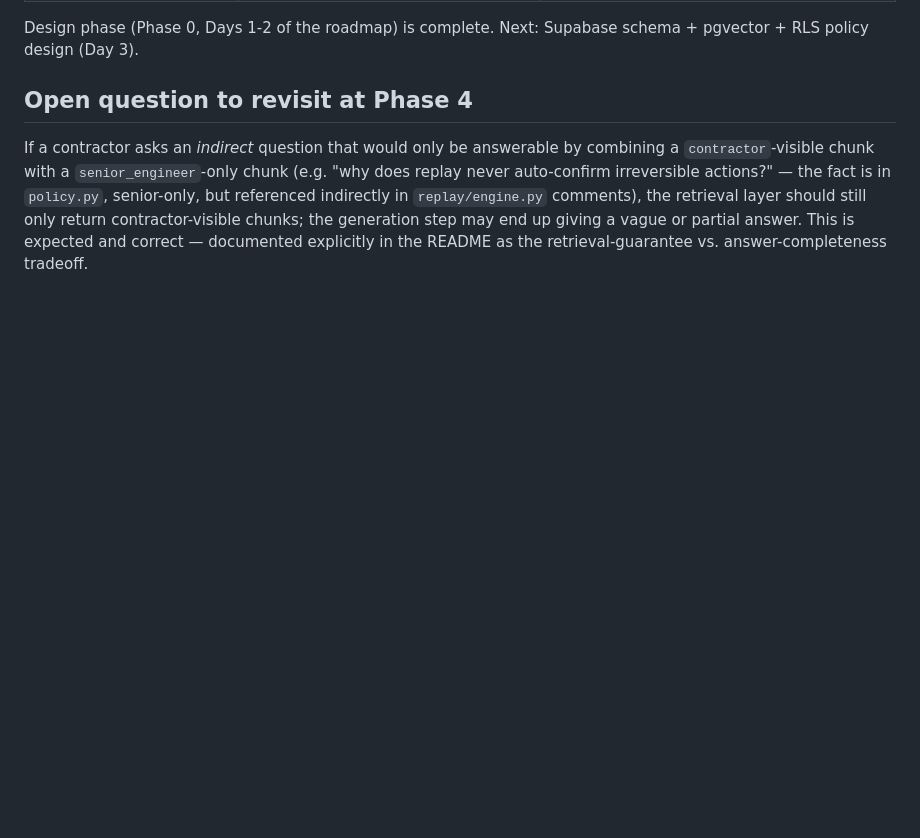
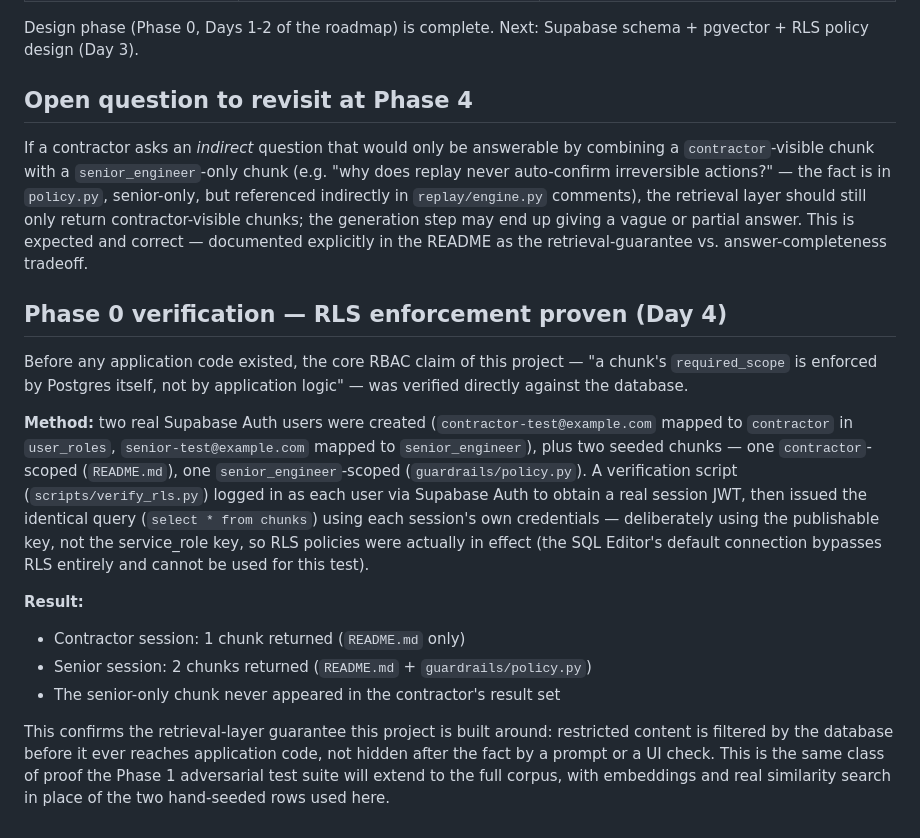
Before and after one commit to UtkarshPhatale/RAG-ask-my-codebase, a Markdown page: docs/access_design.md, the part around the change. Rendered like a GitHub page; blank space fills up the shorter version.

Commit message:
docs: record Day 4 RLS verification result in access design doc

```diff
--- a/docs/access_design.md
+++ b/docs/access_design.md
@@ -152,3 +152,32 @@ schema + pgvector + RLS policy design (Day 3).
 ## Open question to revisit at Phase 4
 
 If a contractor asks an *indirect* question that would only be answerable by combining a `contractor`-visible chunk with a `senior_engineer`-only chunk (e.g. "why does replay never auto-confirm irreversible actions?" — the fact is in `policy.py`, senior-only, but referenced indirectly in `replay/engine.py` comments), the retrieval layer should still only return contractor-visible chunks; the generation step may end up giving a vague or partial answer. This is expected and correct — documented explicitly in the README as the retrieval-guarantee vs. answer-completeness tradeoff.
+
+## Phase 0 verification — RLS enforcement proven (Day 4)
+
+Before any application code existed, the core RBAC claim of this project —
+"a chunk's `required_scope` is enforced by Postgres itself, not by
+application logic" — was verified directly against the database.
+
+**Method:** two real Supabase Auth users were created (`contractor-test@example.com`
+mapped to `contractor` in `user_roles`, `senior-test@example.com` mapped to
+`senior_engineer`), plus two seeded chunks — one `contractor`-scoped
+(`README.md`), one `senior_engineer`-scoped (`guardrails/policy.py`). A
+verification script (`scripts/verify_rls.py`) logged in as each user via
+Supabase Auth to obtain a real session JWT, then issued the identical query
+(`select * from chunks`) using each session's own credentials — deliberately
+using the publishable key, not the service_role key, so RLS policies were
+actually in effect (the SQL Editor's default connection bypasses RLS
+entirely and cannot be used for this test).
+
+**Result:**
+- Contractor session: 1 chunk returned (`README.md` only)
+- Senior session: 2 chunks returned (`README.md` + `guardrails/policy.py`)
+- The senior-only chunk never appeared in the contractor's result set
+
+This confirms the retrieval-layer guarantee this project is built around:
+restricted content is filtered by the database before it ever reaches
+application code, not hidden after the fact by a prompt or a UI check. This
+is the same class of proof the Phase 1 adversarial test suite will extend
+to the full corpus, with embeddings and real similarity search in place of
+the two hand-seeded rows used here.
```
